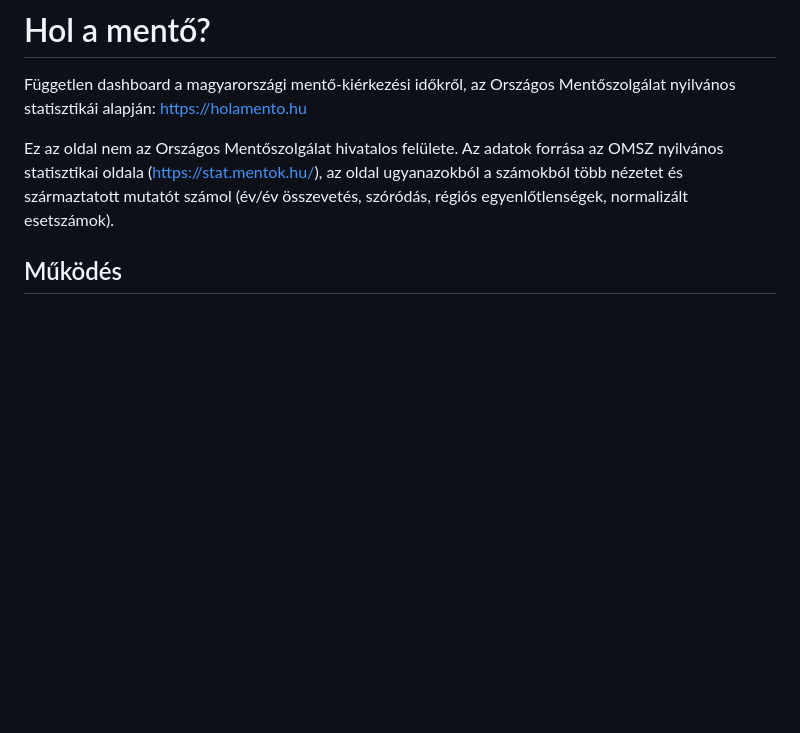
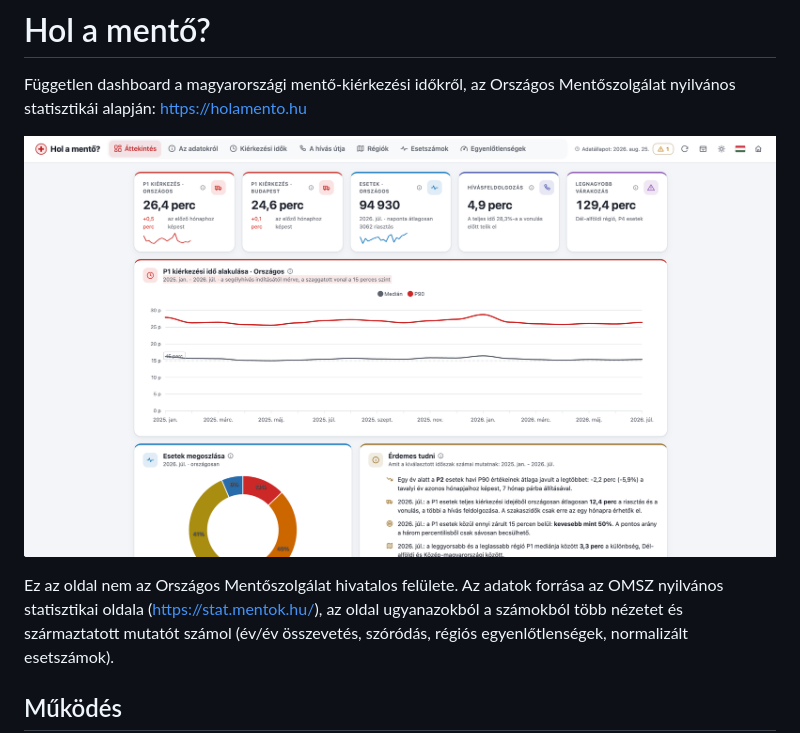
Before and after one commit to Procisz/holamento.hu, a Markdown page: README.md, the part around the change. GitHub-like rendering; pictures changed too: assets/images/attekintes.png (added); blank space fills up the shorter version.

Commit message:
chore: add image to readme (#17)
v1.1.3

```diff
--- a/README.md
+++ b/README.md
@@ -2,6 +2,8 @@
 
 Független dashboard a magyarországi mentő-kiérkezési időkről, az Országos Mentőszolgálat
 nyilvános statisztikái alapján: https://holamento.hu
+
+![A holamento.hu áttekintő nézete: P1 kiérkezési idők országosan és Budapesten, havi esetszámok és a hívásfeldolgozás ideje](assets/images/attekintes.png)
 
 Ez az oldal nem az Országos Mentőszolgálat hivatalos felülete. Az adatok forrása az OMSZ
 nyilvános statisztikai oldala (https://stat.mentok.hu/), az oldal ugyanazokból a számokból
```
Also changed, not shown: 2 other files.
